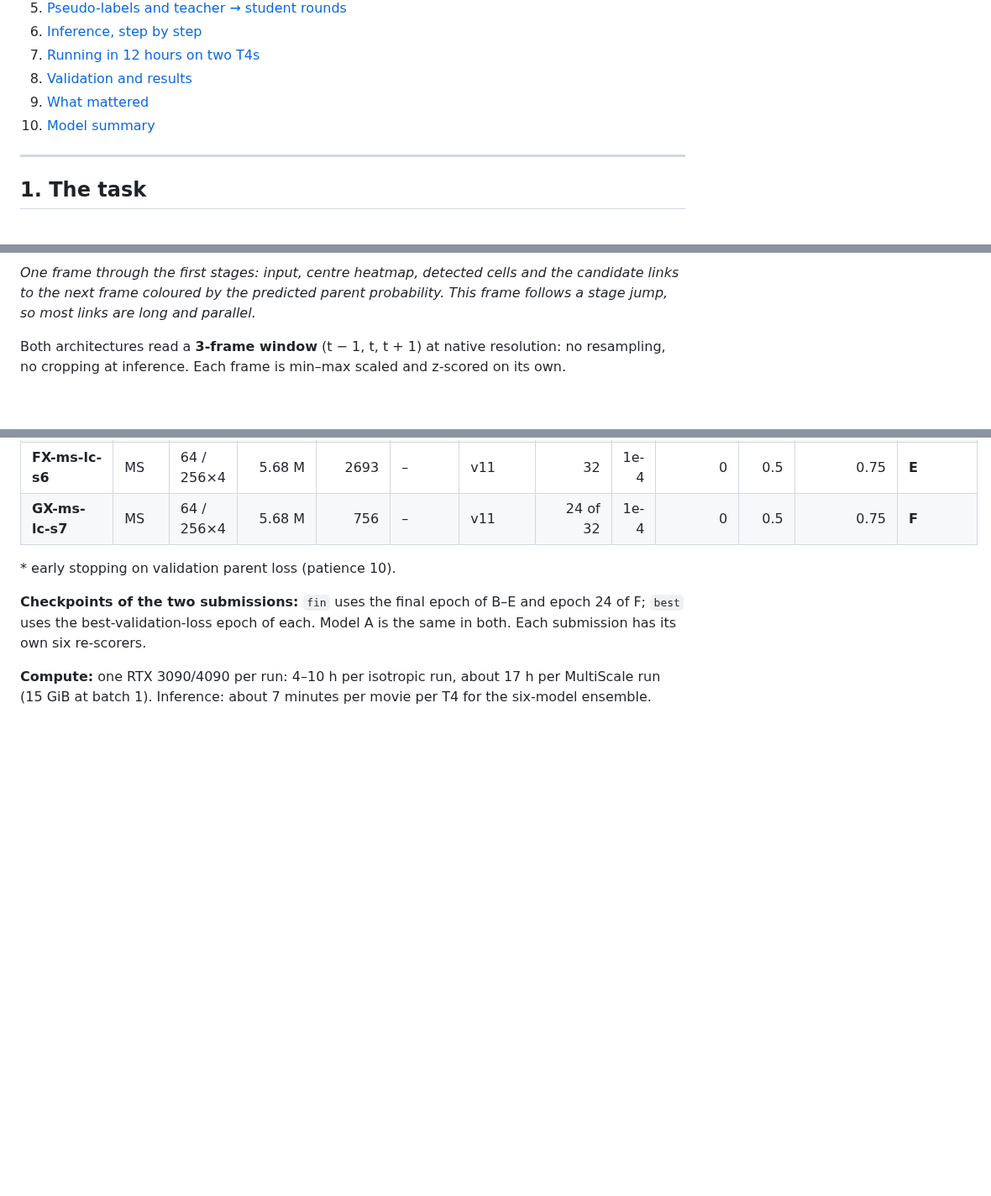
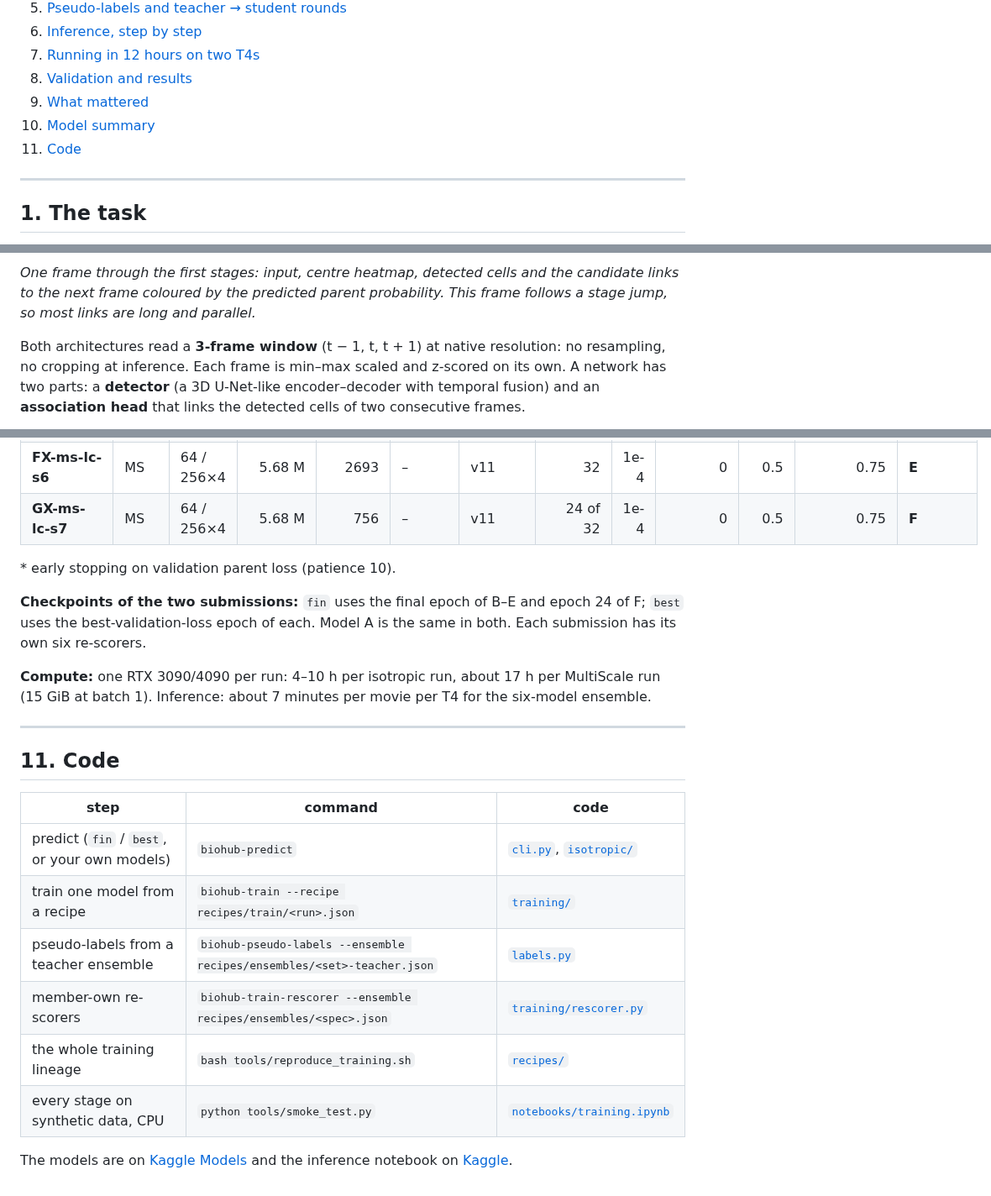
Before and after one commit to jamal-saeedi/biohub_cell_tracking_kaggle, a Markdown page: docs/SOLUTION.md, 3 parts joined by grey strips. Shown at 84% size. GitHub-like rendering; blank space fills up the shorter version.

```diff
--- a/docs/SOLUTION.md
+++ b/docs/SOLUTION.md
@@ -20,6 +34,7 @@ frame). Each colour is one track; a red ring marks a division.*
 8. [Validation and results](#8-validation-and-results)
 9. [What mattered](#9-what-mattered)
 10. [Model summary](#10-model-summary)
+11. [Code](#11-code)
 
 ---
 
@@ -94,5 +109,7 @@ frame follows a stage jump, so most links are long and parallel.*
 
 Both architectures read a **3-frame window** (t − 1, t, t + 1) at native resolution:
 no resampling, no cropping at inference. Each frame is min–max scaled and z-scored on
-its own.
+its own. A network has two parts: a **detector** (a 3D U-Net-like encoder–decoder with
+temporal fusion) and an **association head** that links the detected cells of two
+consecutive frames.
 
@@ -537,3 +564,19 @@ both. Each submission has its own six re-scorers.
 **Compute:** one RTX 3090/4090 per run: 4–10 h per isotropic run, about 17 h per
 MultiScale run (15 GiB at batch 1). Inference: about 7 minutes per movie per T4 for the
 six-model ensemble.
+
+---
+
+## 11. Code
+
+| step | command | code |
+|---|---|---|
+| predict (`fin` / `best`, or your own models) | `biohub-predict` | [`cli.py`](../src/biohub_tracking/cli.py), [`isotropic/`](../src/biohub_tracking/isotropic) |
+| train one model from a recipe | `biohub-train --recipe recipes/train/<run>.json` | [`training/`](../src/biohub_tracking/training) |
+| pseudo-labels from a teacher ensemble | `biohub-pseudo-labels --ensemble recipes/ensembles/<set>-teacher.json` | [`labels.py`](../src/biohub_tracking/labels.py) |
+| member-own re-scorers | `biohub-train-rescorer --ensemble recipes/ensembles/<spec>.json` | [`training/rescorer.py`](../src/biohub_tracking/training/rescorer.py) |
+| the whole training lineage | `bash tools/reproduce_training.sh` | [`recipes/`](../recipes) |
+| every stage on synthetic data, CPU | `python tools/smoke_test.py` | [`notebooks/training.ipynb`](../notebooks/training.ipynb) |
+
+The models are on [Kaggle Models](https://www.kaggle.com/models/jamalsaeedi/biohub-cell-tracking)
+and the inference notebook on [Kaggle](https://www.kaggle.com/code/jamalsaeedi/biohub-cell-tracking-inference).
```
Also changed, not shown: other parts of docs/SOLUTION.md (+51 -27 lines), README.md (+17 -0 lines), docs/figures/architecture_isotropic.png (added), docs/figures/architecture_linker.png (added), docs/figures/architecture_multiscale.png (added), 1 other file.
